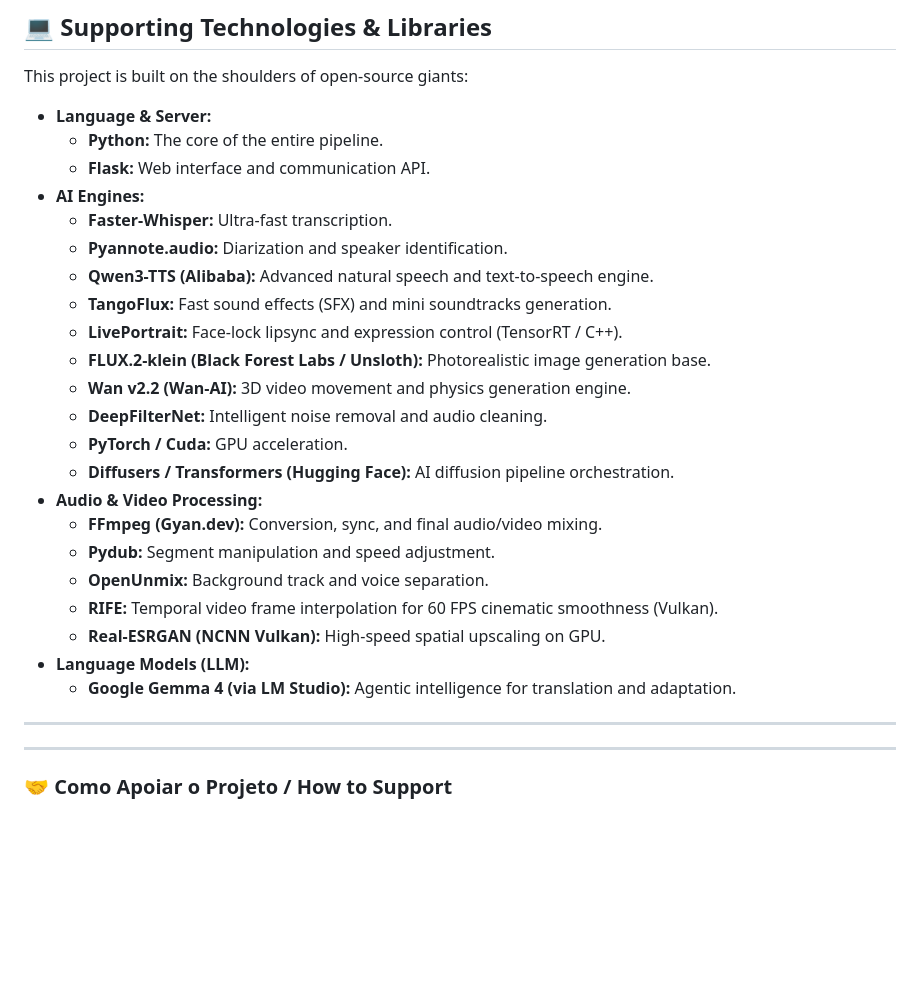
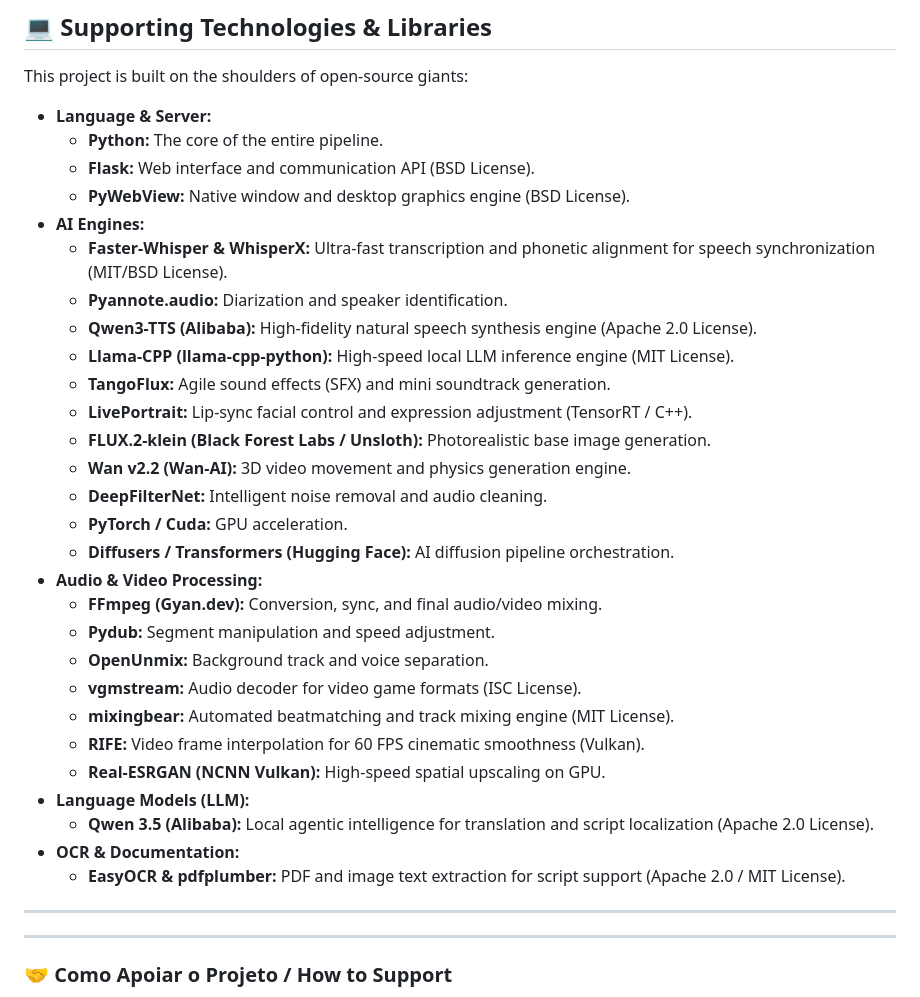
Before and after one commit to NarraVox/PhoenixDub-AI, a Markdown page: docs/CREDITS.md, the part around one of its changes. Drawn GitHub-style; blank space fills up the shorter version.

Commit message:
docs: update credits list with all v0.5.0 supporting technologies

```diff
--- a/docs/CREDITS.md
+++ b/docs/CREDITS.md
@@ -84,14 +90,16 @@ This project is built on the shoulders of open-source giants:
 
 *   **Language & Server:**
     *   **Python:** The core of the entire pipeline.
-    *   **Flask:** Web interface and communication API.
+    *   **Flask:** Web interface and communication API (BSD License).
+    *   **PyWebView:** Native window and desktop graphics engine (BSD License).
 *   **AI Engines:**
-    *   **Faster-Whisper:** Ultra-fast transcription.
+    *   **Faster-Whisper & WhisperX:** Ultra-fast transcription and phonetic alignment for speech synchronization (MIT/BSD License).
     *   **Pyannote.audio:** Diarization and speaker identification.
-    *   **Qwen3-TTS (Alibaba):** Advanced natural speech and text-to-speech engine.
-    *   **TangoFlux:** Fast sound effects (SFX) and mini soundtracks generation.
-    *   **LivePortrait:** Face-lock lipsync and expression control (TensorRT / C++).
-    *   **FLUX.2-klein (Black Forest Labs / Unsloth):** Photorealistic image generation base.
+    *   **Qwen3-TTS (Alibaba):** High-fidelity natural speech synthesis engine (Apache 2.0 License).
+    *   **Llama-CPP (llama-cpp-python):** High-speed local LLM inference engine (MIT License).
+    *   **TangoFlux:** Agile sound effects (SFX) and mini soundtrack generation.
+    *   **LivePortrait:** Lip-sync facial control and expression adjustment (TensorRT / C++).
+    *   **FLUX.2-klein (Black Forest Labs / Unsloth):** Photorealistic base image generation.
     *   **Wan v2.2 (Wan-AI):** 3D video movement and physics generation engine.
     *   **DeepFilterNet:** Intelligent noise removal and audio cleaning.
     *   **PyTorch / Cuda:** GPU acceleration.
@@ -100,10 +108,14 @@ This project is built on the shoulders of open-source giants:
     *   **FFmpeg (Gyan.dev):** Conversion, sync, and final audio/video mixing.
     *   **Pydub:** Segment manipulation and speed adjustment.
     *   **OpenUnmix:** Background track and voice separation.
-    *   **RIFE:** Temporal video frame interpolation for 60 FPS cinematic smoothness (Vulkan).
+    *   **vgmstream:** Audio decoder for video game formats (ISC License).
+    *   **mixingbear:** Automated beatmatching and track mixing engine (MIT License).
+    *   **RIFE:** Video frame interpolation for 60 FPS cinematic smoothness (Vulkan).
     *   **Real-ESRGAN (NCNN Vulkan):** High-speed spatial upscaling on GPU.
 *   **Language Models (LLM):**
-    *   **Google Gemma 4 (via LM Studio):** Agentic intelligence for translation and adaptation.
+    *   **Qwen 3.5 (Alibaba):** Local agentic intelligence for translation and script localization (Apache 2.0 License).
+*   **OCR & Documentation:**
+    *   **EasyOCR & pdfplumber:** PDF and image text extraction for script support (Apache 2.0 / MIT License).
 
 ---
 
```
Also changed, not shown: other parts of docs/CREDITS.md (+10 -4 lines), CREDITS.md (+10 -4 lines).
